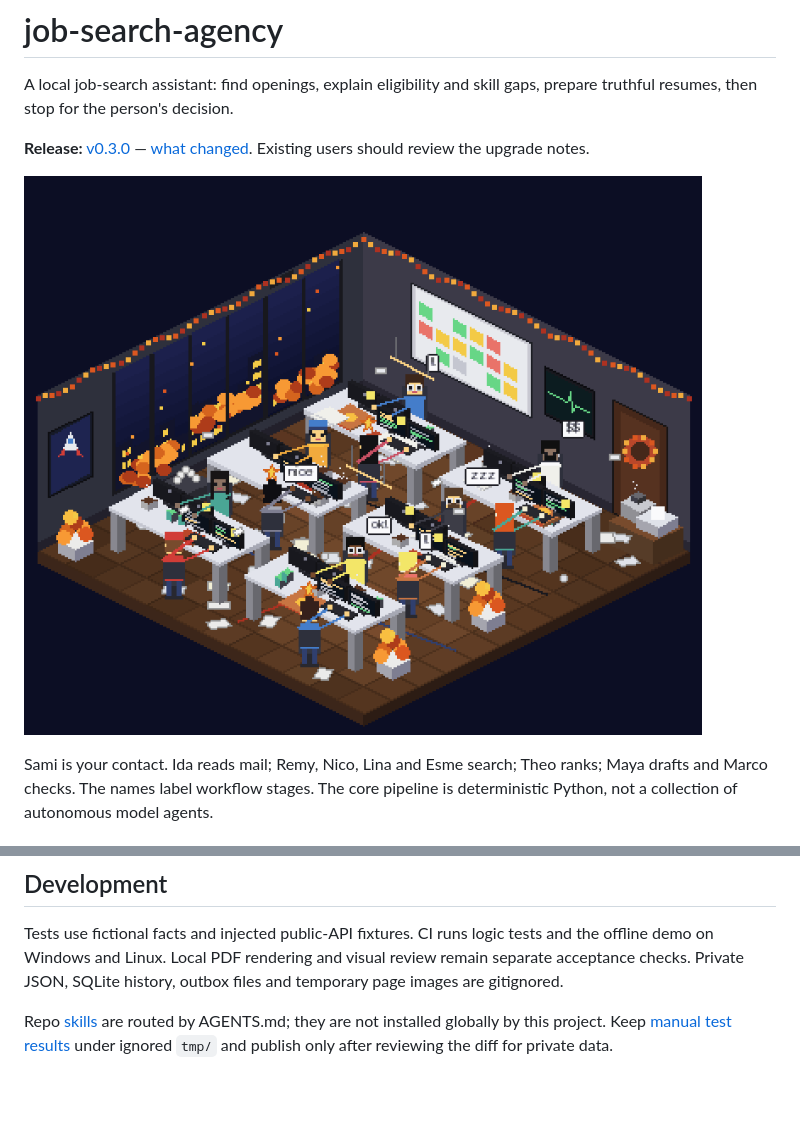
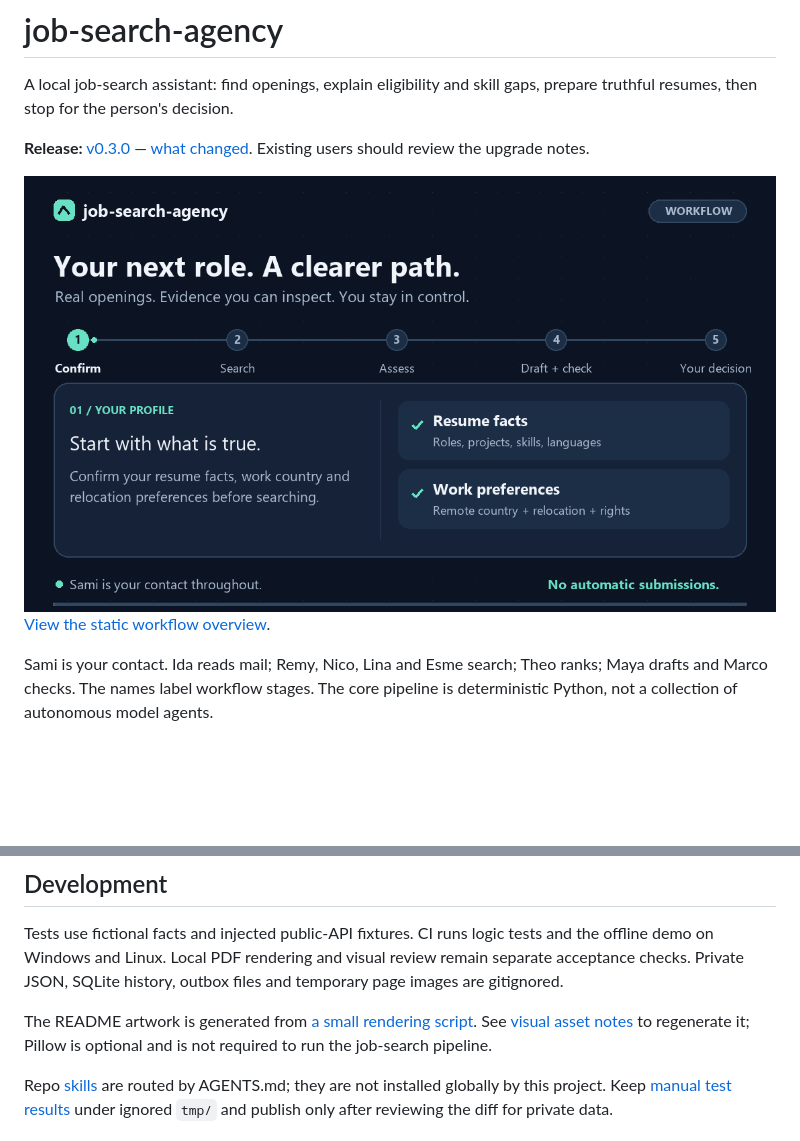
Before and after one commit to MohamedAliTrabelsiSE/job-search-agency, a Markdown page: README.md, 2 parts joined by grey strips. Drawn GitHub-style; pictures changed too: docs/workflow.gif (added); blank space fills up the shorter version.

Commit message:
Replace README hero with an animated evidence-based workflow

```diff
--- a/README.md
+++ b/README.md
@@ -6,7 +6,12 @@ prepare truthful resumes, then stop for the person's decision.
 **Release:** [v0.3.0](https://github.com/MohamedAliTrabelsiSE/job-search-agency/releases/tag/v0.3.0)
 — [what changed](CHANGELOG.md). Existing users should review the upgrade notes.
 
-![The agency](docs/the-office.gif)
+<picture>
+  <source media="(prefers-reduced-motion: reduce)" srcset="docs/workflow-overview.png">
+  <img src="docs/workflow.gif" alt="Five stages: confirm your profile, search with selected scouts, assess eligibility and fit, draft and check truthful resumes, then stop for your review. Uncertain or excluded jobs receive no application resume." width="1120">
+</picture>
+
+[View the static workflow overview](docs/workflow-overview.png).
 
 Sami is your contact. Ida reads mail; Remy, Nico, Lina and Esme search; Theo ranks;
 Maya drafts and Marco checks. The names label workflow stages. The core pipeline
@@ -158,6 +163,10 @@ and the offline demo on Windows and Linux. Local PDF rendering and visual review
 remain separate acceptance checks. Private JSON, SQLite history, outbox files and
 temporary page images are gitignored.
 
+The README artwork is generated from [a small rendering script](tools/render_readme_animation.py).
+See [visual asset notes](docs/visuals.md) to regenerate it; Pillow is optional and
+is not required to run the job-search pipeline.
+
 Repo [skills](skills/job-research/SKILL.md) are routed by AGENTS.md; they are not
 installed globally by this project. Keep [manual test results](docs/manual-testing.md)
 under ignored `tmp/` and publish only after reviewing the diff for private data.
```
Also changed, not shown: docs/visuals.md (added, +33 -0 lines), docs/workflow-overview.png (added), 1 other file.
